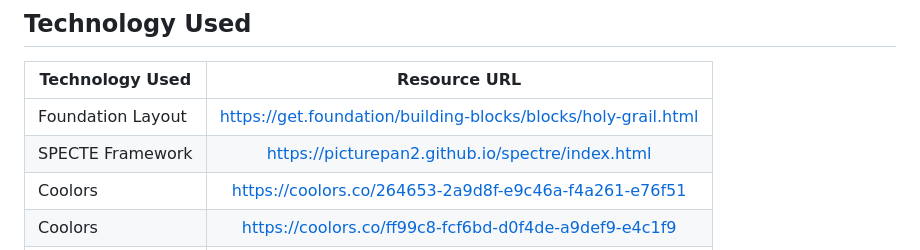
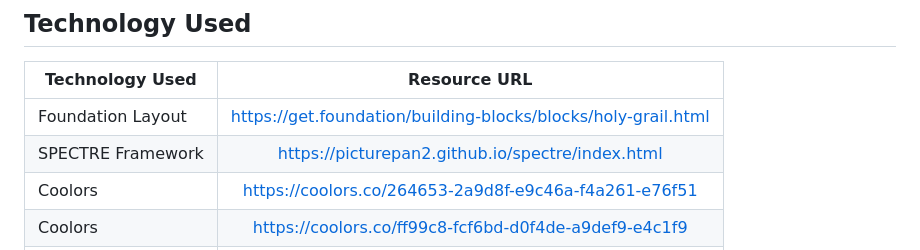
Before and after one commit to RossFahan/flavorByte, a Markdown page: README.md, the part around the change. Rendered like a GitHub page.

Commit message:
fixed readme typo

```diff
--- a/README.md
+++ b/README.md
@@ -9,7 +9,7 @@ Welcome to FlavorByte! This repository houses a web application that provides a
 | Technology Used         | Resource URL           |
 | ------------- |:-------------:|
 | Foundation Layout | [https://get.foundation/building-blocks/blocks/holy-grail.html](https://get.foundation/building-blocks/blocks/holy-grail.html) |
-| SPECTE Framework | [https://picturepan2.github.io/spectre/index.html](https://picturepan2.github.io/spectre/index.html) |
+| SPECTRE Framework | [https://picturepan2.github.io/spectre/index.html](https://picturepan2.github.io/spectre/index.html) |
 | Coolors | [https://coolors.co/264653-2a9d8f-e9c46a-f4a261-e76f51](https://coolors.co/264653-2a9d8f-e9c46a-f4a261-e76f51) |
 | Coolors | [https://coolors.co/ff99c8-fcf6bd-d0f4de-a9def9-e4c1f9](https://coolors.co/ff99c8-fcf6bd-d0f4de-a9def9-e4c1f9) |
 | Excalidraw | [https://excalidraw.com/](https://excalidraw.com/) |
```
